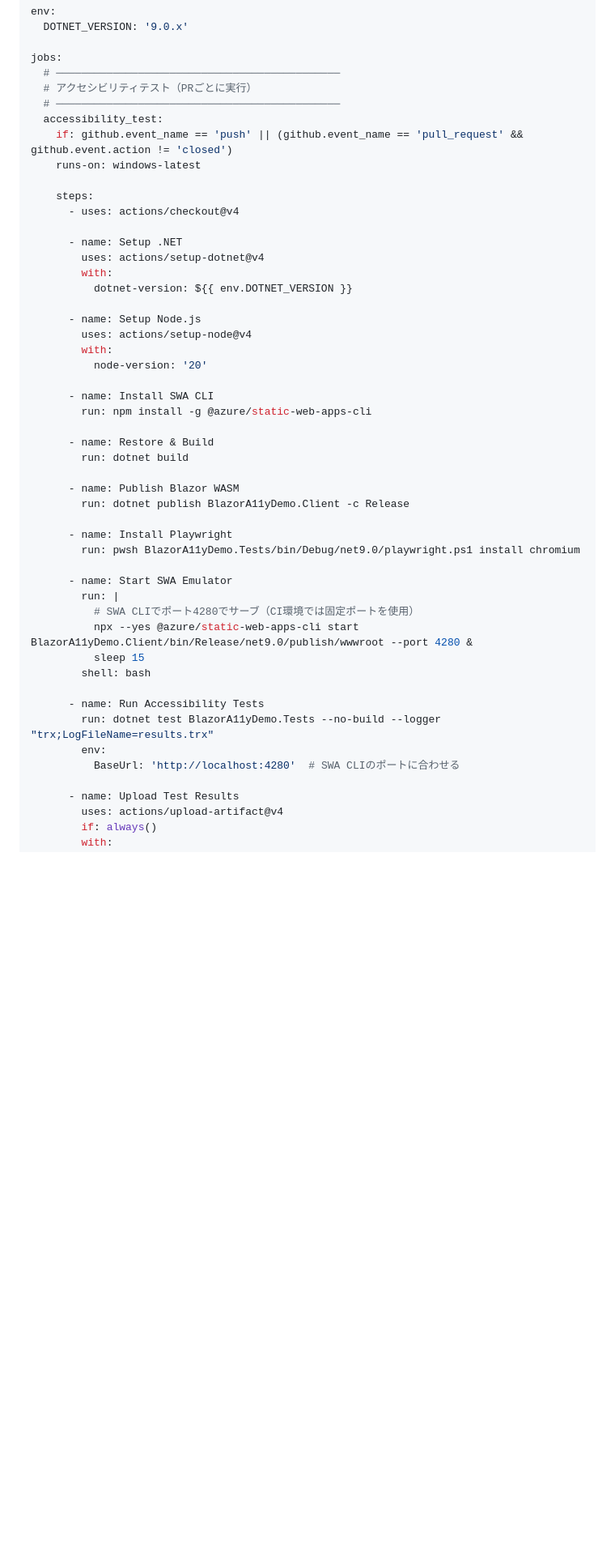
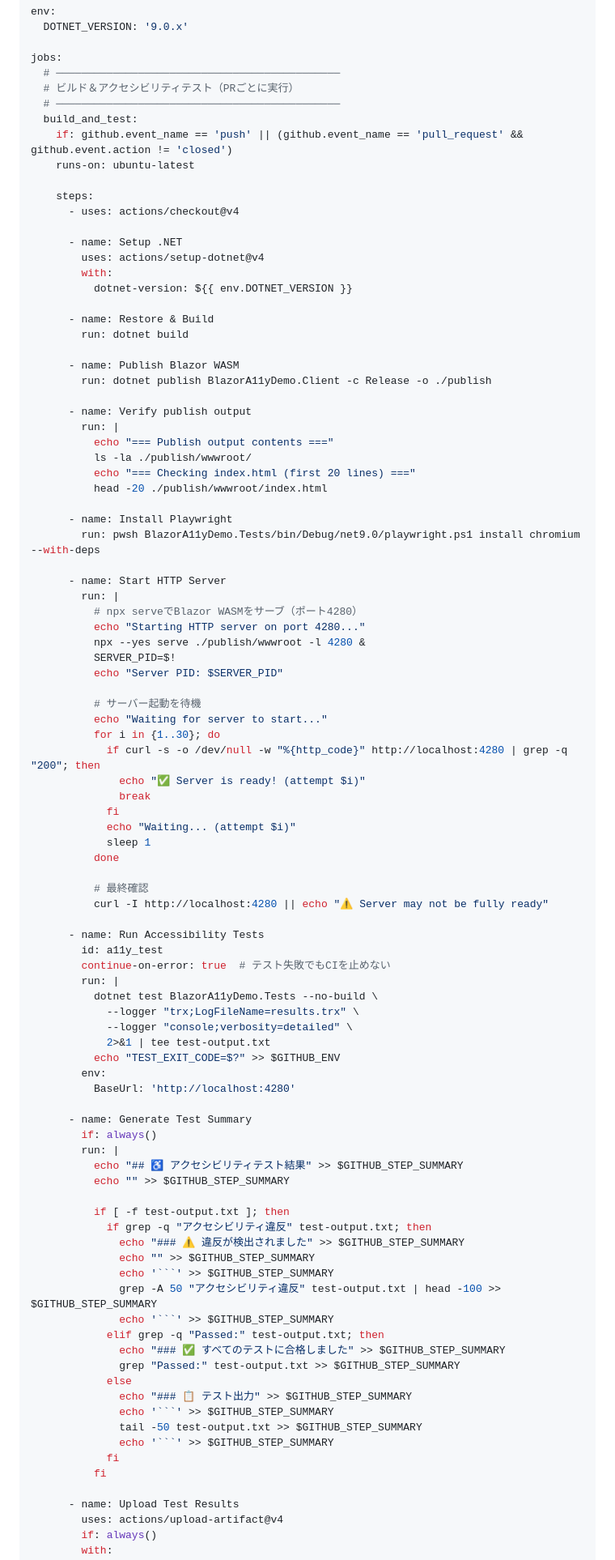
Before and after one commit to tomokusaba/BlazorA11yDemo, a Markdown page: readme.md, the part around one of its changes. Shown at 81% size. Rendered like a GitHub page; blank space fills up the shorter version.

````diff
--- a/readme.md
+++ b/readme.md
@@ -376,11 +368,11 @@ env:
 
 jobs:
   # ─────────────────────────────────────────────
-  # アクセシビリティテスト（PRごとに実行）
+  # ビルド＆アクセシビリティテスト（PRごとに実行）
   # ─────────────────────────────────────────────
-  accessibility_test:
+  build_and_test:
     if: github.event_name == 'push' || (github.event_name == 'pull_request' && github.event.action != 'closed')
-    runs-on: windows-latest
+    runs-on: ubuntu-latest
 
     steps:
       - uses: actions/checkout@v4
@@ -390,34 +382,79 @@ jobs:
         with:
           dotnet-version: ${{ env.DOTNET_VERSION }}
 
-      - name: Setup Node.js
-        uses: actions/setup-node@v4
-        with:
-          node-version: '20'
-
-      - name: Install SWA CLI
-        run: npm install -g @azure/static-web-apps-cli
-
       - name: Restore & Build
         run: dotnet build
 
       - name: Publish Blazor WASM
-        run: dotnet publish BlazorA11yDemo.Client -c Release
+        run: dotnet publish BlazorA11yDemo.Client -c Release -o ./publish
+
+      - name: Verify publish output
+        run: |
+          echo "=== Publish output contents ==="
+          ls -la ./publish/wwwroot/
+          echo "=== Checking index.html (first 20 lines) ==="
+          head -20 ./publish/wwwroot/index.html
 
       - name: Install Playwright
-        run: pwsh BlazorA11yDemo.Tests/bin/Debug/net9.0/playwright.ps1 install chromium
+        run: pwsh BlazorA11yDemo.Tests/bin/Debug/net9.0/playwright.ps1 install chromium --with-deps
 
-      - name: Start SWA Emulator
+      - name: Start HTTP Server
         run: |
-          # SWA CLIでポート4280でサーブ（CI環境では固定ポートを使用）
-          npx --yes @azure/static-web-apps-cli start BlazorA11yDemo.Client/bin/Release/net9.0/publish/wwwroot --port 4280 &
-          sleep 15
-        shell: bash
+          # npx serveでBlazor WASMをサーブ（ポート4280）
+          echo "Starting HTTP server on port 4280..."
+          npx --yes serve ./publish/wwwroot -l 4280 &
+          SERVER_PID=$!
+          echo "Server PID: $SERVER_PID"
+
+          # サーバー起動を待機
+          echo "Waiting for server to start..."
+          for i in {1..30}; do
+            if curl -s -o /dev/null -w "%{http_code}" http://localhost:4280 | grep -q "200"; then
+              echo "✅ Server is ready! (attempt $i)"
+              break
+            fi
+            echo "Waiting... (attempt $i)"
+            sleep 1
+          done
+
+          # 最終確認
+          curl -I http://localhost:4280 || echo "⚠️ Server may not be fully ready"
 
       - name: Run Accessibility Tests
-        run: dotnet test BlazorA11yDemo.Tests --no-build --logger "trx;LogFileName=results.trx"
+        id: a11y_test
+        continue-on-error: true  # テスト失敗でもCIを止めない
+        run: |
+          dotnet test BlazorA11yDemo.Tests --no-build \
+            --logger "trx;LogFileName=results.trx" \
+            --logger "console;verbosity=detailed" \
+            2>&1 | tee test-output.txt
+          echo "TEST_EXIT_CODE=$?" >> $GITHUB_ENV
         env:
-          BaseUrl: 'http://localhost:4280'  # SWA CLIのポートに合わせる
+          BaseUrl: 'http://localhost:4280'
+
+      - name: Generate Test Summary
+        if: always()
+        run: |
+          echo "## ♿ アクセシビリティテスト結果" >> $GITHUB_STEP_SUMMARY
+          echo "" >> $GITHUB_STEP_SUMMARY
+
+          if [ -f test-output.txt ]; then
+            if grep -q "アクセシビリティ違反" test-output.txt; then
+              echo "### ⚠️ 違反が検出されました" >> $GITHUB_STEP_SUMMARY
+              echo "" >> $GITHUB_STEP_SUMMARY
+              echo '```' >> $GITHUB_STEP_SUMMARY
+              grep -A 50 "アクセシビリティ違反" test-output.txt | head -100 >> $GITHUB_STEP_SUMMARY
+              echo '```' >> $GITHUB_STEP_SUMMARY
+            elif grep -q "Passed:" test-output.txt; then
+              echo "### ✅ すべてのテストに合格しました" >> $GITHUB_STEP_SUMMARY
+              grep "Passed:" test-output.txt >> $GITHUB_STEP_SUMMARY
+            else
+              echo "### 📋 テスト出力" >> $GITHUB_STEP_SUMMARY
+              echo '```' >> $GITHUB_STEP_SUMMARY
+              tail -50 test-output.txt >> $GITHUB_STEP_SUMMARY
+              echo '```' >> $GITHUB_STEP_SUMMARY
+            fi
+          fi
 
       - name: Upload Test Results
         uses: actions/upload-artifact@v4
````
Also changed, not shown: other parts of readme.md (+68 -51 lines).
